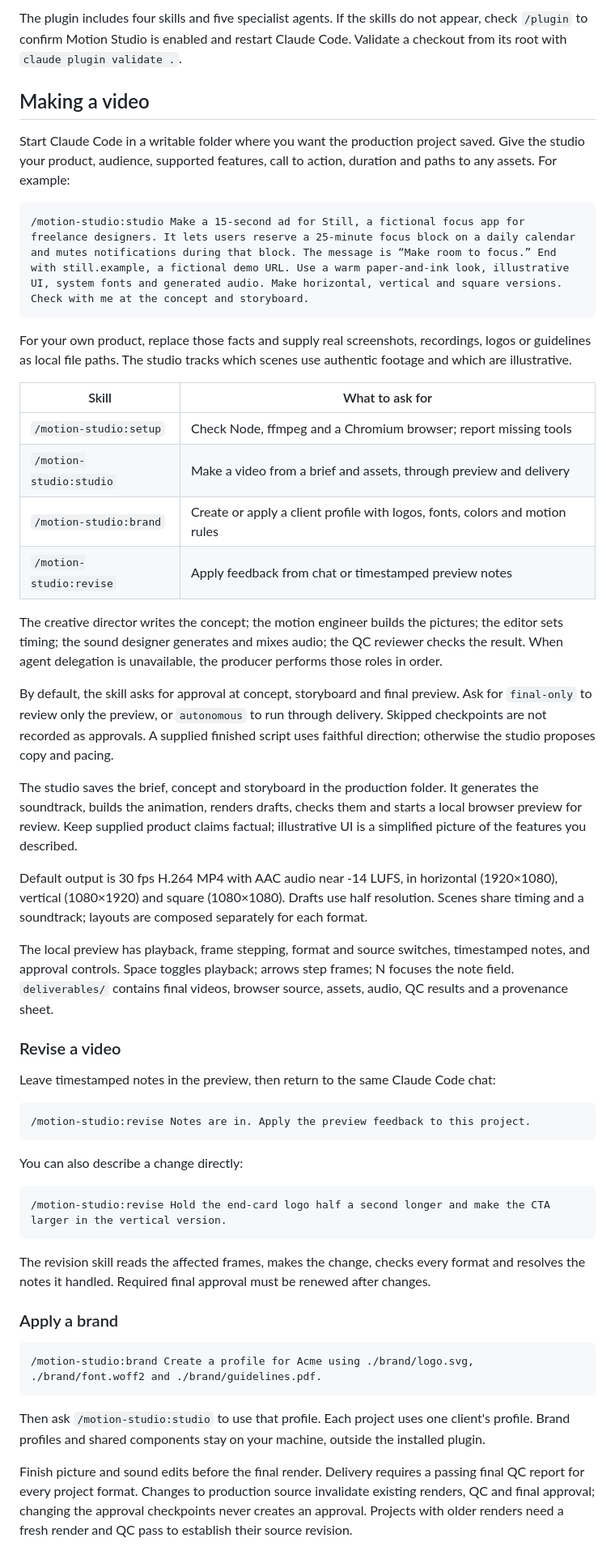
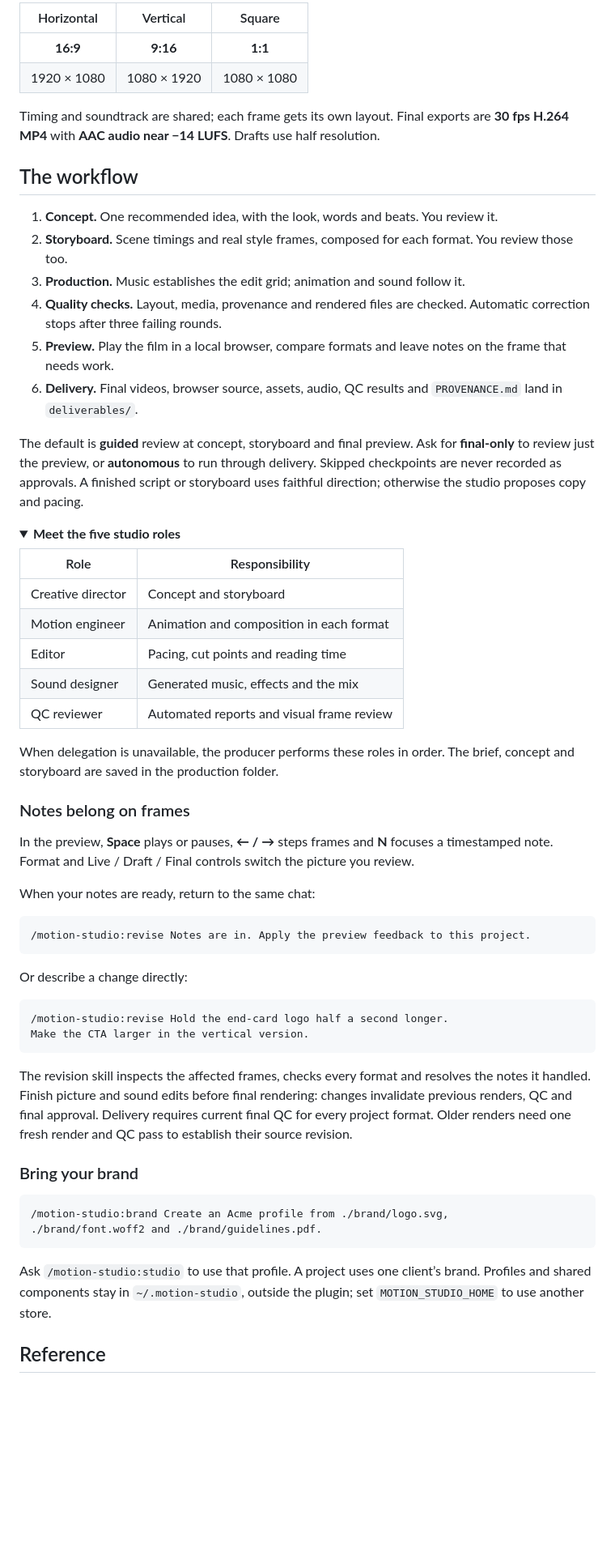
Before and after one commit to crankyjediii/motion-studio, a Markdown page: README.md, the part around one of its changes. Shown at 81% size. Rendered like a GitHub page; folded sections open; blank space fills up the shorter version.

````diff
--- a/README.md
+++ b/README.md
@@ -54,56 +86,64 @@ To persistently install a local checkout, use its absolute path instead of the G
 
-The plugin includes four skills and five specialist agents. If the skills do not appear, check `/plugin` to confirm Motion Studio is enabled and restart Claude Code. Validate a checkout from its root with `claude plugin validate .`.
+| Horizontal | Vertical | Square |
+| :---: | :---: | :---: |
+| **16:9** | **9:16** | **1:1** |
+| 1920 × 1080 | 1080 × 1920 | 1080 × 1080 |
 
-## Making a video
+Timing and soundtrack are shared; each frame gets its own layout. Final exports are **30 fps H.264 MP4** with **AAC audio near −14 LUFS**. Drafts use half resolution.
 
-Start Claude Code in a writable folder where you want the production project saved. Give the studio your product, audience, supported features, call to action, duration and paths to any assets. For example:
+## The workflow
 
-```text
-/motion-studio:studio Make a 15-second ad for Still, a fictional focus app for freelance designers. It lets users reserve a 25-minute focus block on a daily calendar and mutes notifications during that block. The message is “Make room to focus.” End with still.example, a fictional demo URL. Use a warm paper-and-ink look, illustrative UI, system fonts and generated audio. Make horizontal, vertical and square versions. Check with me at the concept and storyboard.
-```
+1. **Concept.** One recommended idea, with the look, words and beats. You review it.
+2. **Storyboard.** Scene timings and real style frames, composed for each format. You review those too.
+3. **Production.** Music establishes the edit grid; animation and sound follow it.
+4. **Quality checks.** Layout, media, provenance and rendered files are checked. Automatic correction stops after three failing rounds.
+5. **Preview.** Play the film in a local browser, compare formats and leave notes on the frame that needs work.
+6. **Delivery.** Final videos, browser source, assets, audio, QC results and `PROVENANCE.md` land in `deliverables/`.
 
-For your own product, replace those facts and supply real screenshots, recordings, logos or guidelines as local file paths. The studio tracks which scenes use authentic footage and which are illustrative.
+The default is **guided** review at concept, storyboard and final preview. Ask for **final-only** to review just the preview, or **autonomous** to run through delivery. Skipped checkpoints are never recorded as approvals. A finished script or storyboard uses faithful direction; otherwise the studio proposes copy and pacing.
 
-| Skill | What to ask for |
+<details>
+<summary><strong>Meet the five studio roles</strong></summary>
+
+| Role | Responsibility |
 | --- | --- |
-| `/motion-studio:setup` | Check Node, ffmpeg and a Chromium browser; report missing tools |
-| `/motion-studio:studio` | Make a video from a brief and assets, through preview and delivery |
-| `/motion-studio:brand` | Create or apply a client profile with logos, fonts, colors and motion rules |
-| `/motion-studio:revise` | Apply feedback from chat or timestamped preview notes |
+| Creative director | Concept and storyboard |
+| Motion engineer | Animation and composition in each format |
+| Editor | Pacing, cut points and reading time |
+| Sound designer | Generated music, effects and the mix |
+| QC reviewer | Automated reports and visual frame review |
 
-The creative director writes the concept; the motion engineer builds the pictures; the editor sets timing; the sound designer generates and mixes audio; the QC reviewer checks the result. When agent delegation is unavailable, the producer performs those roles in order.
+When delegation is unavailable, the producer performs these roles in order. The brief, concept and storyboard are saved in the production folder.
 
-By default, the skill asks for approval at concept, storyboard and final preview. Ask for `final-only` to review only the preview, or `autonomous` to run through delivery. Skipped checkpoints are not recorded as approvals. A supplied finished script uses faithful direction; otherwise the studio proposes copy and pacing.
+</details>
 
-The studio saves the brief, concept and storyboard in the production folder. It generates the soundtrack, builds the animation, renders drafts, checks them and starts a local browser preview for review. Keep supplied product claims factual; illustrative UI is a simplified picture of the features you described.
+### Notes belong on frames
 
-Default output is 30 fps H.264 MP4 with AAC audio near -14 LUFS, in horizontal (1920×1080), vertical (1080×1920) and square (1080×1080). Drafts use half resolution. Scenes share timing and a soundtrack; layouts are composed separately for each format.
+In the preview, **Space** plays or pauses, **← / →** steps frames and **N** focuses a timestamped note. Format and Live / Draft / Final controls switch the picture you review.
 
-The local preview has playback, frame stepping, format and source switches, timestamped notes, and approval controls. Space toggles playback; arrows step frames; N focuses the note field. `deliverables/` contains final videos, browser source, assets, audio, QC results and a provenance sheet.
-
-### Revise a video
-
-Leave timestamped notes in the preview, then return to the same Claude Code chat:
+When your notes are ready, return to the same chat:
 
 ```text
 /motion-studio:revise Notes are in. Apply the preview feedback to this project.
 ```
 
-You can also describe a change directly:
+Or describe a change directly:
 
 ```text
-/motion-studio:revise Hold the end-card logo half a second longer and make the CTA larger in the vertical version.
+/motion-studio:revise Hold the end-card logo half a second longer.
+Make the CTA larger in the vertical version.
 ```
 
-The revision skill reads the affected frames, makes the change, checks every format and resolves the notes it handled. Required final approval must be renewed after changes.
+The revision skill inspects the affected frames, checks every format and resolves the notes it handled. Finish picture and sound edits before final rendering: changes invalidate previous renders, QC and final approval. Delivery requires current final QC for every project format. Older renders need one fresh render and QC pass to establish their source revision.
 
-### Apply a brand
+### Bring your brand
 
 ```text
-/motion-studio:brand Create a profile for Acme using ./brand/logo.svg, ./brand/font.woff2 and ./brand/guidelines.pdf.
+/motion-studio:brand Create an Acme profile from ./brand/logo.svg,
+./brand/font.woff2 and ./brand/guidelines.pdf.
 ```
 
-Then ask `/motion-studio:studio` to use that profile. Each project uses one client's profile. Brand profiles and shared components stay on your machine, outside the installed plugin.
+Ask `/motion-studio:studio` to use that profile. A project uses one client’s brand. Profiles and shared components stay in `~/.motion-studio`, outside the plugin; set `MOTION_STUDIO_HOME` to use another store.
 
-Finish picture and sound edits before the final render. Delivery requires a passing final QC report for every project format. Changes to production source invalidate existing renders, QC and final approval; changing the approval checkpoints never creates an approval. Projects with older renders need a fresh render and QC pass to establish their source revision.
+## Reference
 
````
Also changed, not shown: other parts of README.md (+135 -51 lines), docs/assets/still-preview.gif (added), 1 other file.
